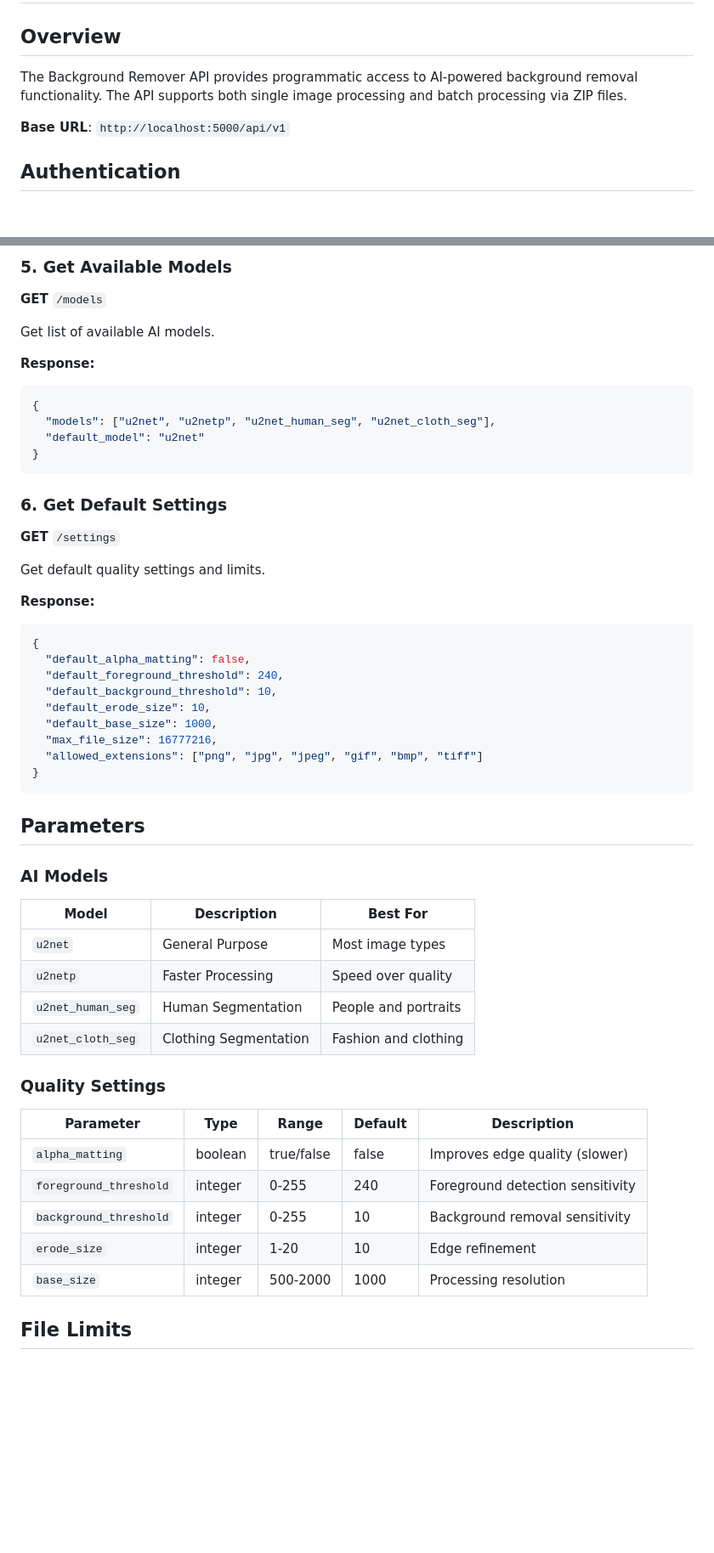
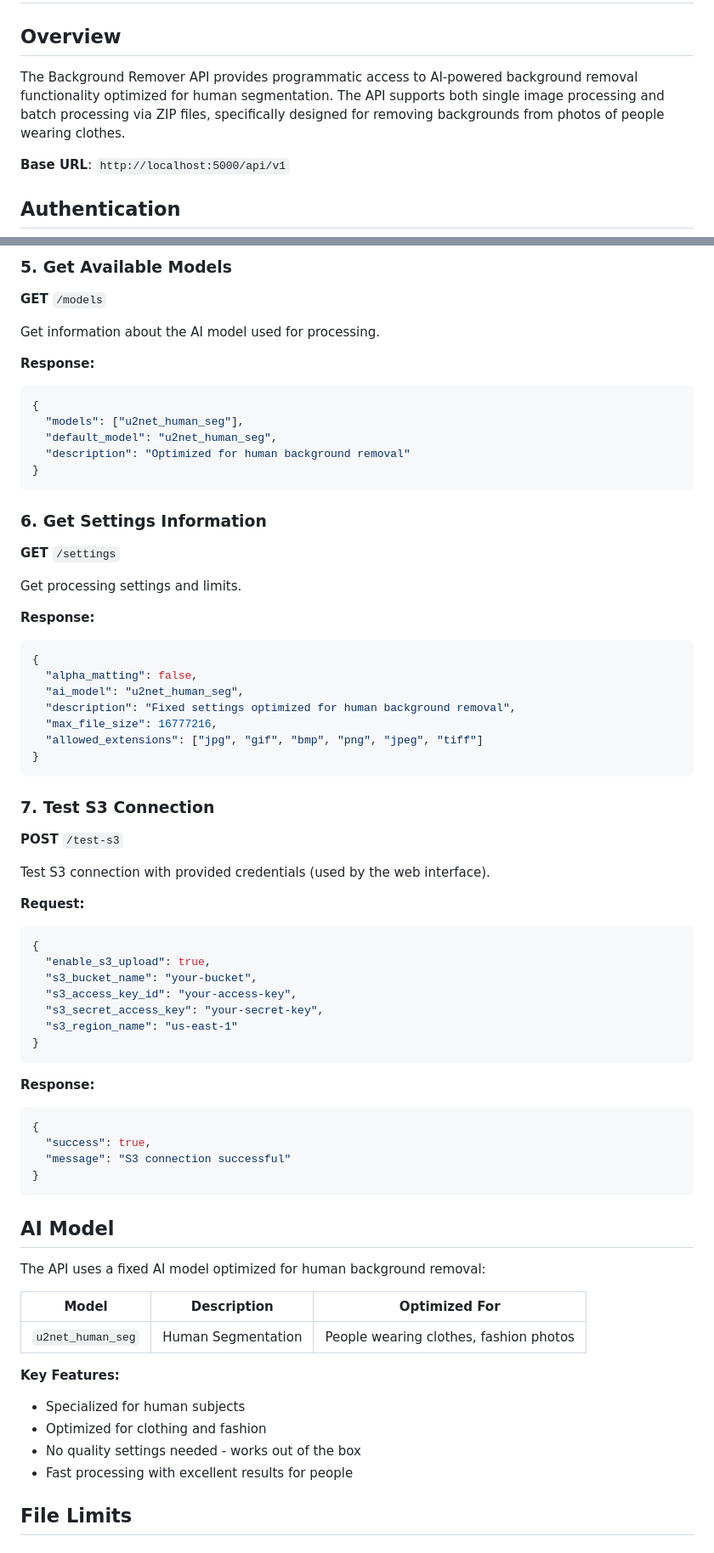
Before and after one commit to EslamTharwaat/remove_image_background, a Markdown page: API_DOCUMENTATION.md, 2 parts joined by grey strips. Shown at 85% size. Drawn GitHub-style; blank space fills up the shorter version.

````diff
--- a/API_DOCUMENTATION.md
+++ b/API_DOCUMENTATION.md
@@ -2,7 +2,7 @@
 
 ## Overview
 
-The Background Remover API provides programmatic access to AI-powered background removal functionality. The API supports both single image processing and batch processing via ZIP files.
+The Background Remover API provides programmatic access to AI-powered background removal functionality optimized for human segmentation. The API supports both single image processing and batch processing via ZIP files, specifically designed for removing backgrounds from photos of people wearing clothes.
 
 **Base URL**: `http://localhost:5000/api/v1`
 
@@ -151,55 +126,72 @@ GET /api/v1/download/no_bg_example.jpg
 
 **GET** `/models`
 
-Get list of available AI models.
+Get information about the AI model used for processing.
 
 **Response:**
 ```json
 {
-  "models": ["u2net", "u2netp", "u2net_human_seg", "u2net_cloth_seg"],
-  "default_model": "u2net"
+  "models": ["u2net_human_seg"],
+  "default_model": "u2net_human_seg",
+  "description": "Optimized for human background removal"
 }
 ```
 
-### 6. Get Default Settings
+### 6. Get Settings Information
 
 **GET** `/settings`
 
-Get default quality settings and limits.
+Get processing settings and limits.
 
 **Response:**
 ```json
 {
-  "default_alpha_matting": false,
-  "default_foreground_threshold": 240,
-  "default_background_threshold": 10,
-  "default_erode_size": 10,
-  "default_base_size": 1000,
+  "alpha_matting": false,
+  "ai_model": "u2net_human_seg",
+  "description": "Fixed settings optimized for human background removal",
   "max_file_size": 16777216,
-  "allowed_extensions": ["png", "jpg", "jpeg", "gif", "bmp", "tiff"]
+  "allowed_extensions": ["jpg", "gif", "bmp", "png", "jpeg", "tiff"]
 }
 ```
 
-## Parameters
+### 7. Test S3 Connection
 
-### AI Models
+**POST** `/test-s3`
 
-| Model | Description | Best For |
-|-------|-------------|----------|
-| `u2net` | General Purpose | Most image types |
-| `u2netp` | Faster Processing | Speed over quality |
-| `u2net_human_seg` | Human Segmentation | People and portraits |
-| `u2net_cloth_seg` | Clothing Segmentation | Fashion and clothing |
+Test S3 connection with provided credentials (used by the web interface).
 
-### Quality Settings
+**Request:**
+```json
+{
+  "enable_s3_upload": true,
+  "s3_bucket_name": "your-bucket",
+  "s3_access_key_id": "your-access-key",
+  "s3_secret_access_key": "your-secret-key",
+  "s3_region_name": "us-east-1"
+}
+```
 
-| Parameter | Type | Range | Default | Description |
-|-----------|------|-------|---------|-------------|
-| `alpha_matting` | boolean | true/false | false | Improves edge quality (slower) |
-| `foreground_threshold` | integer | 0-255 | 240 | Foreground detection sensitivity |
-| `background_threshold` | integer | 0-255 | 10 | Background removal sensitivity |
-| `erode_size` | integer | 1-20 | 10 | Edge refinement |
-| `base_size` | integer | 500-2000 | 1000 | Processing resolution |
+**Response:**
+```json
+{
+  "success": true,
+  "message": "S3 connection successful"
+}
+```
+
+## AI Model
+
+The API uses a fixed AI model optimized for human background removal:
+
+| Model | Description | Optimized For |
+|-------|-------------|---------------|
+| `u2net_human_seg` | Human Segmentation | People wearing clothes, fashion photos |
+
+**Key Features:**
+- Specialized for human subjects
+- Optimized for clothing and fashion
+- No quality settings needed - works out of the box
+- Fast processing with excellent results for people
 
 ## File Limits
 
````
Also changed, not shown: other parts of API_DOCUMENTATION.md (+32 -58 lines).
